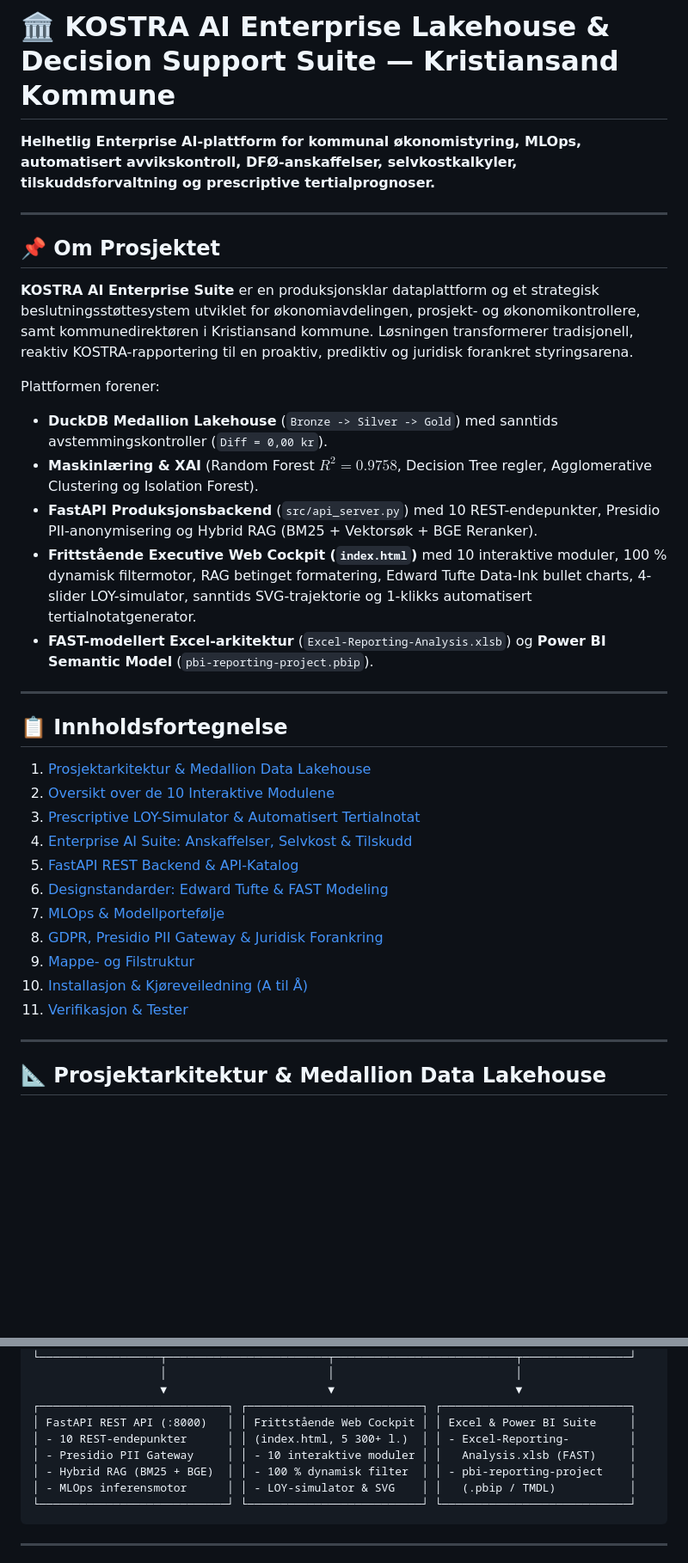
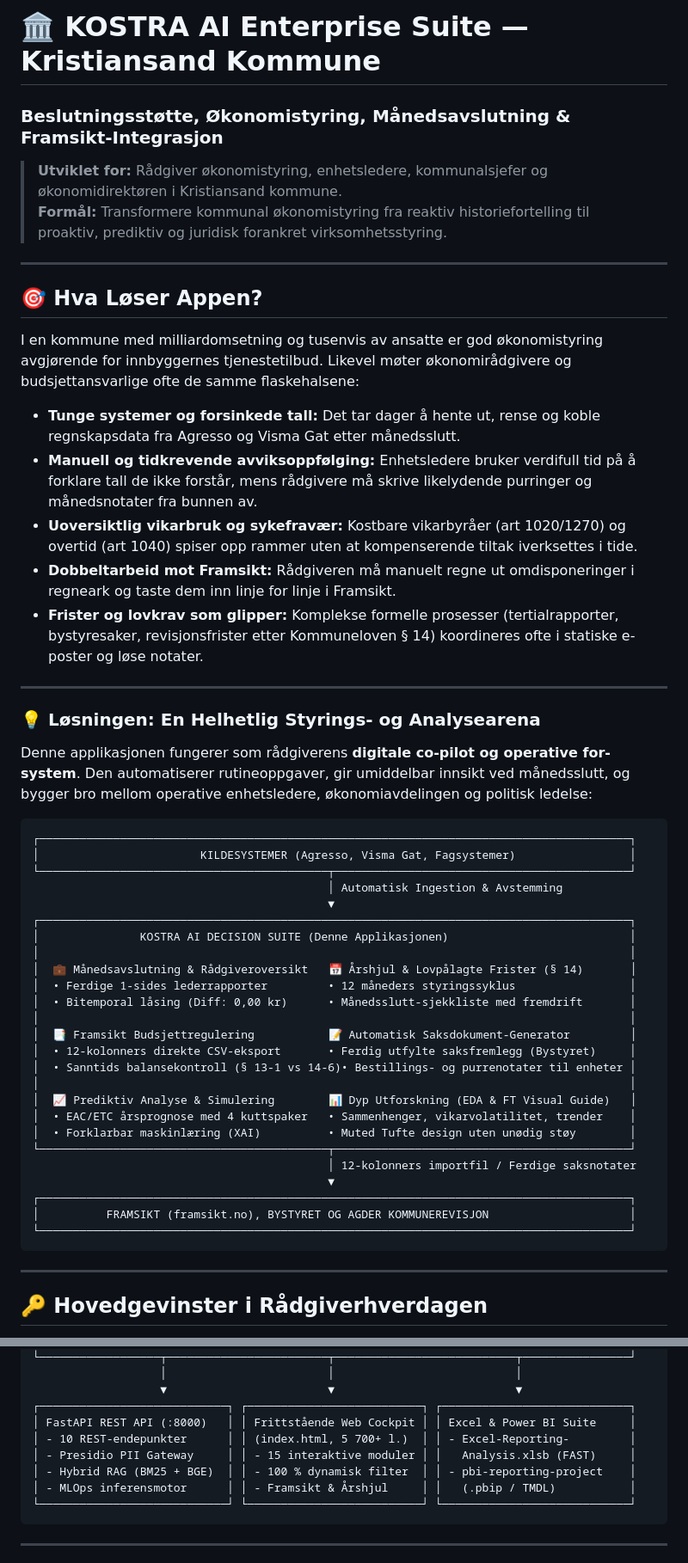
Before and after one commit to Frank-Ellingsen/KOMG2, a Markdown page: README.md, 2 parts joined by grey strips. Shown at 86% size. Drawn GitHub-style; blank space fills up the shorter version.

Commit message:
docs: restructure README to prioritize business problem-solving, Framsikt integration and annual cycle before technical specs

````diff
--- a/README.md
+++ b/README.md
@@ -1,37 +1,55 @@
-# 🏛️ KOSTRA AI Enterprise Lakehouse & Decision Support Suite — Kristiansand Kommune
+# 🏛️ KOSTRA AI Enterprise Suite — Kristiansand Kommune
+### Beslutningsstøtte, Økonomistyring, Månedsavslutning & Framsikt-Integrasjon
 
-**Helhetlig Enterprise AI-plattform for kommunal økonomistyring, MLOps, automatisert avvikskontroll, DFØ-anskaffelser, selvkostkalkyler, tilskuddsforvaltning og prescriptive tertialprognoser.**
+> **Utviklet for:** Rådgiver økonomistyring, enhetsledere, kommunalsjefer og økonomidirektøren i Kristiansand kommune.
+> **Formål:** Transformere kommunal økonomistyring fra reaktiv historiefortelling til proaktiv, prediktiv og juridisk forankret virksomhetsstyring.
 
 ---
 
-## 📌 Om Prosjektet
+## 🎯 Hva Løser Appen?
 
-**KOSTRA AI Enterprise Suite** er en produksjonsklar dataplattform og et strategisk beslutningsstøttesystem utviklet for økonomiavdelingen, prosjekt- og økonomikontrollere, samt kommunedirektøren i Kristiansand kommune. Løsningen transformerer tradisjonell, reaktiv KOSTRA-rapportering til en proaktiv, prediktiv og juridisk forankret styringsarena.
-
-Plattformen forener:
-* **DuckDB Medallion Lakehouse** (`Bronze -> Silver -> Gold`) med sanntids avstemmingskontroller (`Diff = 0,00 kr`).
-* **Maskinlæring & XAI** (Random Forest $R^2=0.9758$, Decision Tree regler, Agglomerative Clustering og Isolation Forest).
-* **FastAPI Produksjonsbackend** (`src/api_server.py`) med 10 REST-endepunkter, Presidio PII-anonymisering og Hybrid RAG (BM25 + Vektorsøk + BGE Reranker).
-* **Frittstående Executive Web Cockpit (`index.html`)** med 10 interaktive moduler, 100 % dynamisk filtermotor, RAG betinget formatering, Edward Tufte Data-Ink bullet charts, 4-slider LOY-simulator, sanntids SVG-trajektorie og 1-klikks automatisert tertialnotatgenerator.
-* **FAST-modellert Excel-arkitektur** (`Excel-Reporting-Analysis.xlsb`) og **Power BI Semantic Model** (`pbi-reporting-project.pbip`).
+I en kommune med milliardomsetning og tusenvis av ansatte er god økonomistyring avgjørende for innbyggernes tjenestetilbud. Likevel møter økonomirådgivere og budsjettansvarlige ofte de samme flaskehalsene:
+* **Tunge systemer og forsinkede tall:** Det tar dager å hente ut, rense og koble regnskapsdata fra Agresso og Visma Gat etter månedsslutt.
+* **Manuell og tidkrevende avviksoppfølging:** Enhetsledere bruker verdifull tid på å forklare tall de ikke forstår, mens rådgivere må skrive likelydende purringer og månedsnotater fra bunnen av.
+* **Uoversiktlig vikarbruk og sykefravær:** Kostbare vikarbyråer (art 1020/1270) og overtid (art 1040) spiser opp rammer uten at kompenserende tiltak iverksettes i tide.
+* **Dobbeltarbeid mot Framsikt:** Rådgiveren må manuelt regne ut omdisponeringer i regneark og taste dem inn linje for linje i Framsikt.
+* **Frister og lovkrav som glipper:** Komplekse formelle prosesser (tertialrapporter, bystyresaker, revisjonsfrister etter Kommuneloven § 14) koordineres ofte i statiske e-poster og løse notater.
 
 ---
 
-## 📋 Innholdsfortegnelse
+### 💡 Løsningen: En Helhetlig Styrings- og Analysearena
 
-1. [Prosjektarkitektur & Medallion Data Lakehouse](#-prosjektarkitektur--medallion-data-lakehouse)
-2. [Oversikt over de 10 Interaktive Modulene](#-oversikt-over-de-10-interaktive-modulene)
-3. [Prescriptive LOY-Simulator & Automatisert Tertialnotat](#-prescriptive-loy-simulator--automatisert-tertialnotat)
-4. [Enterprise AI Suite: Anskaffelser, Selvkost & Tilskudd](#-enterprise-ai-suite-anskaffelser-selvkost--tilskudd)
-5. [FastAPI REST Backend & API-Katalog](#-fastapi-rest-backend--api-katalog)
-6. [Designstandarder: Edward Tufte & FAST Modeling](#-designstandarder-edward-tufte--fast-modeling)
-7. [MLOps & Modellportefølje](#-mlops--modellportefølje)
-8. [GDPR, Presidio PII Gateway & Juridisk Forankring](#-gdpr-presidio-pii-gateway--juridisk-forankring)
-9. [Mappe- og Filstruktur](#-mappe--og-filstruktur)
-10. [Installasjon & Kjøreveiledning (A til Å)](#-installasjon--kjøreveiledning-a-til-å)
-11. [Verifikasjon & Tester](#-verifikasjon--tester)
+Denne applikasjonen fungerer som rådgiverens **digitale co-pilot og operative for-system**. Den automatiserer rutineoppgaver, gir umiddelbar innsikt ved månedsslutt, og bygger bro mellom operative enhetsledere, økonomiavdelingen og politisk ledelse:
+
+```
+┌────────────────────────────────────────────────────────────────────────────────────────┐
+│                        KILDESYSTEMER (Agresso, Visma Gat, Fagsystemer)                 │
+└───────────────────────────────────────────┬────────────────────────────────────────────┘
+                                            │ Automatisk Ingestion & Avstemming
+                                            ▼
+┌────────────────────────────────────────────────────────────────────────────────────────┐
+│               KOSTRA AI DECISION SUITE (Denne Applikasjonen)                           │
+│                                                                                        │
+│  💼 Månedsavslutning & Rådgiveroversikt   📅 Årshjul & Lovpålagte Frister (§ 14)       │
+│  • Ferdige 1-sides lederrapporter         • 12 måneders styringssyklus                 │
+│  • Bitemporal låsing (Diff: 0,00 kr)      • Månedsslutt-sjekkliste med fremdrift       │
+│                                                                                        │
+│  📑 Framsikt Budsjettregulering           📝 Automatisk Saksdokument-Generator         │
+│  • 12-kolonners direkte CSV-eksport       • Ferdig utfylte saksfremlegg (Bystyret)     │
+│  • Sanntids balansekontroll (§ 13-1 vs 14-6)• Bestillings- og purrenotater til enheter │
+│                                                                                        │
+│  📈 Prediktiv Analyse & Simulering        📊 Dyp Utforskning (EDA & FT Visual Guide)   │
+│  • EAC/ETC årsprognose med 4 kuttspaker   • Sammenhenger, vikarvolatilitet, trender    │
+│  • Forklarbar maskinlæring (XAI)          • Muted Tufte design uten unødig støy        │
+└───────────────────────────────────────────┬────────────────────────────────────────────┘
+                                            │ 12-kolonners importfil / Ferdige saksnotater
+                                            ▼
+┌────────────────────────────────────────────────────────────────────────────────────────┐
+│          FRAMSIKT (framsikt.no), BYSTYRET OG AGDER KOMMUNEREVISJON                     │
+└────────────────────────────────────────────────────────────────────────────────────────┘
+```
 
 ---
 
-## 📐 Prosjektarkitektur & Medallion Data Lakehouse
+## 🔑 Hovedgevinster i Rådgiverhverdagen
 
@@ -70,10 +174,10 @@ Systemet er bygget på en **3-lags Medallion Lakehouse-arkitektur** i **DuckDB**
                    ▼                        ▼                           ▼
 ┌────────────────────────────┐ ┌──────────────────────────┐ ┌────────────────────────────┐
 │ FastAPI REST API (:8000)   │ │ Frittstående Web Cockpit │ │ Excel & Power BI Suite     │
-│ - 10 REST-endepunkter      │ │ (index.html, 5 300+ l.)  │ │ - Excel-Reporting-         │
-│ - Presidio PII Gateway     │ │ - 10 interaktive moduler │ │   Analysis.xlsb (FAST)     │
+│ - 10 REST-endepunkter      │ │ (index.html, 5 700+ l.)  │ │ - Excel-Reporting-         │
+│ - Presidio PII Gateway     │ │ - 15 interaktive moduler │ │   Analysis.xlsb (FAST)     │
 │ - Hybrid RAG (BM25 + BGE)  │ │ - 100 % dynamisk filter  │ │ - pbi-reporting-project    │
-│ - MLOps inferensmotor      │ │ - LOY-simulator & SVG    │ │   (.pbip / TMDL)           │
+│ - MLOps inferensmotor      │ │ - Framsikt & Årshjul     │ │   (.pbip / TMDL)           │
 └────────────────────────────┘ └──────────────────────────┘ └────────────────────────────┘
 ```
 
````
Also changed, not shown: other parts of README.md (+128 -138 lines).
